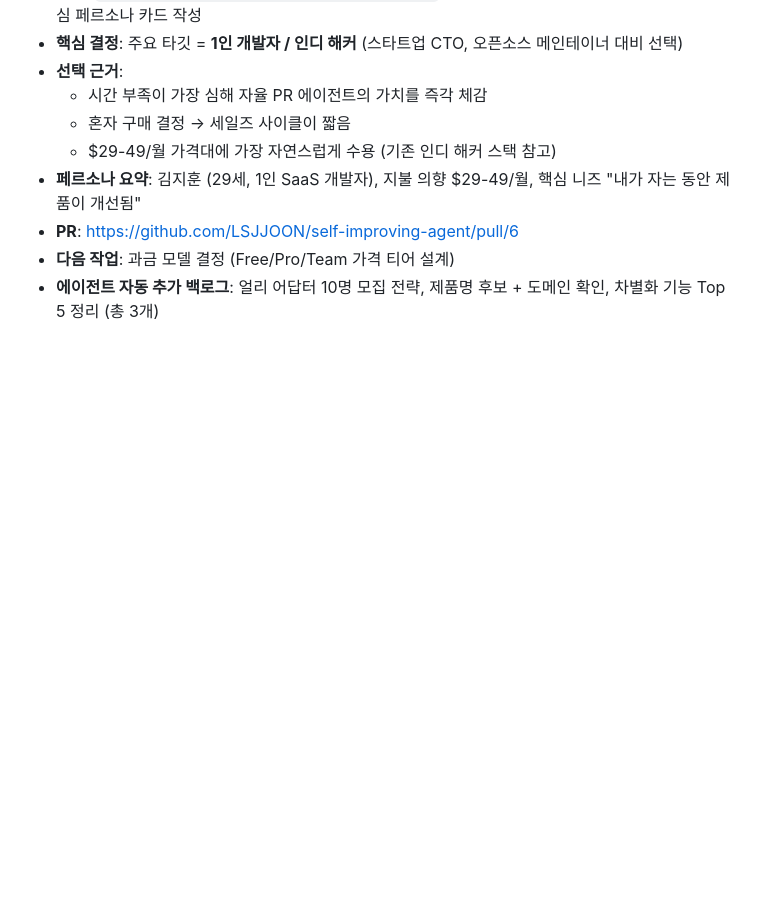
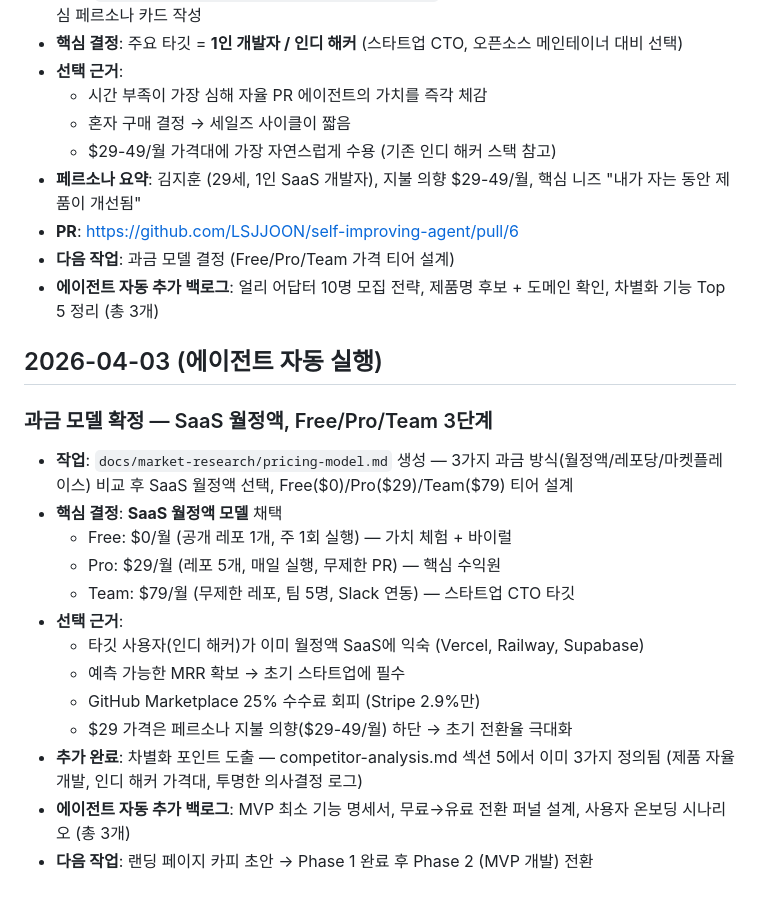
Before and after one commit to LSJJOON/self-improving-agent, a Markdown page: DECISIONS.md, the part around the change. Drawn GitHub-style; blank space fills up the shorter version.

```diff
--- a/DECISIONS.md
+++ b/DECISIONS.md
@@ -75,3 +75,21 @@
 - **PR**: https://github.com/LSJJOON/self-improving-agent/pull/6
 - **다음 작업**: 과금 모델 결정 (Free/Pro/Team 가격 티어 설계)
 - **에이전트 자동 추가 백로그**: 얼리 어답터 10명 모집 전략, 제품명 후보 + 도메인 확인, 차별화 기능 Top 5 정리 (총 3개)
+
+## 2026-04-03 (에이전트 자동 실행)
+
+### 과금 모델 확정 — SaaS 월정액, Free/Pro/Team 3단계
+
+- **작업**: `docs/market-research/pricing-model.md` 생성 — 3가지 과금 방식(월정액/레포당/마켓플레이스) 비교 후 SaaS 월정액 선택, Free($0)/Pro($29)/Team($79) 티어 설계
+- **핵심 결정**: **SaaS 월정액 모델** 채택
+  - Free: $0/월 (공개 레포 1개, 주 1회 실행) — 가치 체험 + 바이럴
+  - Pro: $29/월 (레포 5개, 매일 실행, 무제한 PR) — 핵심 수익원
+  - Team: $79/월 (무제한 레포, 팀 5명, Slack 연동) — 스타트업 CTO 타깃
+- **선택 근거**:
+  - 타깃 사용자(인디 해커)가 이미 월정액 SaaS에 익숙 (Vercel, Railway, Supabase)
+  - 예측 가능한 MRR 확보 → 초기 스타트업에 필수
+  - GitHub Marketplace 25% 수수료 회피 (Stripe 2.9%만)
+  - $29 가격은 페르소나 지불 의향($29-49/월) 하단 → 초기 전환율 극대화
+- **추가 완료**: 차별화 포인트 도출 — competitor-analysis.md 섹션 5에서 이미 3가지 정의됨 (제품 자율 개발, 인디 해커 가격대, 투명한 의사결정 로그)
+- **에이전트 자동 추가 백로그**: MVP 최소 기능 명세서, 무료→유료 전환 퍼널 설계, 사용자 온보딩 시나리오 (총 3개)
+- **다음 작업**: 랜딩 페이지 카피 초안 → Phase 1 완료 후 Phase 2 (MVP 개발) 전환
```
Also changed, not shown: BACKLOG.md (+6 -3 lines), docs/market-research/pricing-model.md (added, +170 -0 lines).
